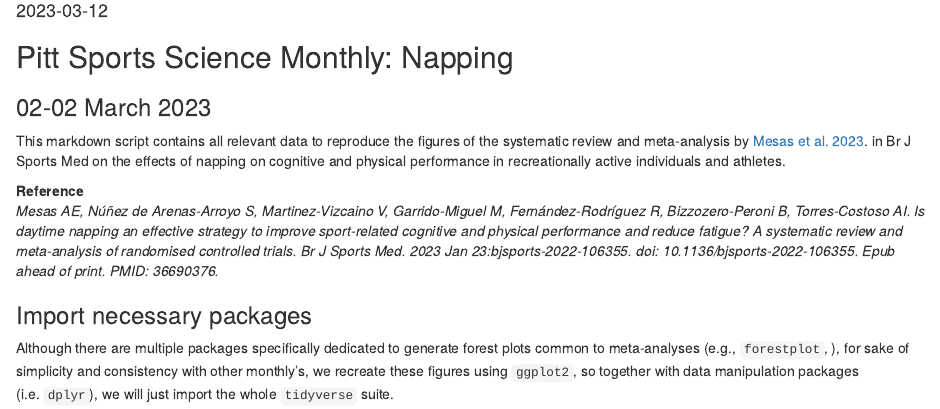
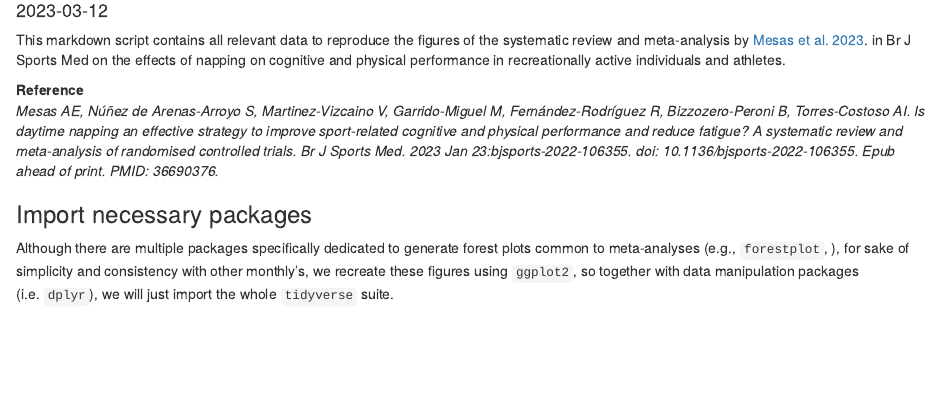
Before and after one commit to pitt-sportsscience/open-source, an R Markdown document (Monthly/02-02 Napping/monthly02-23_napping.Rmd): the page in a window 1100 px wide, from 100 px down. The pictures show the output file Monthly/02-02 Napping/monthly02-23_napping.html that the author committed with the source, opened offline.

Commit message:
Updated markdown file

````diff
--- a/Monthly/02-02 Napping/monthly02-23_napping.Rmd
+++ b/Monthly/02-02 Napping/monthly02-23_napping.Rmd
@@ -15,10 +15,6 @@ htmltools::img(src = knitr::image_uri("pitt_ss.png"),
 knitr::opts_chunk$set(echo = TRUE)
 ```
 
-
-## Pitt Sports Science Monthly: Napping
-
-### 02-02 March 2023
 
 This markdown script contains all relevant data to reproduce the figures of the systematic review and meta-analysis by [Mesas et al. 2023](https://pubmed.ncbi.nlm.nih.gov/36690376/#:~:text=Conclusions%3A%20After%20a%20night%20of,the%20reduction%20of%20perceived%20fatigue). in Br J Sports Med on the effects of napping on cognitive and physical performance in recreationally active individuals and athletes.
 
````
Also changed, not shown: Monthly/02-02 Napping/monthly02-23_napping.html, 2 other files.
